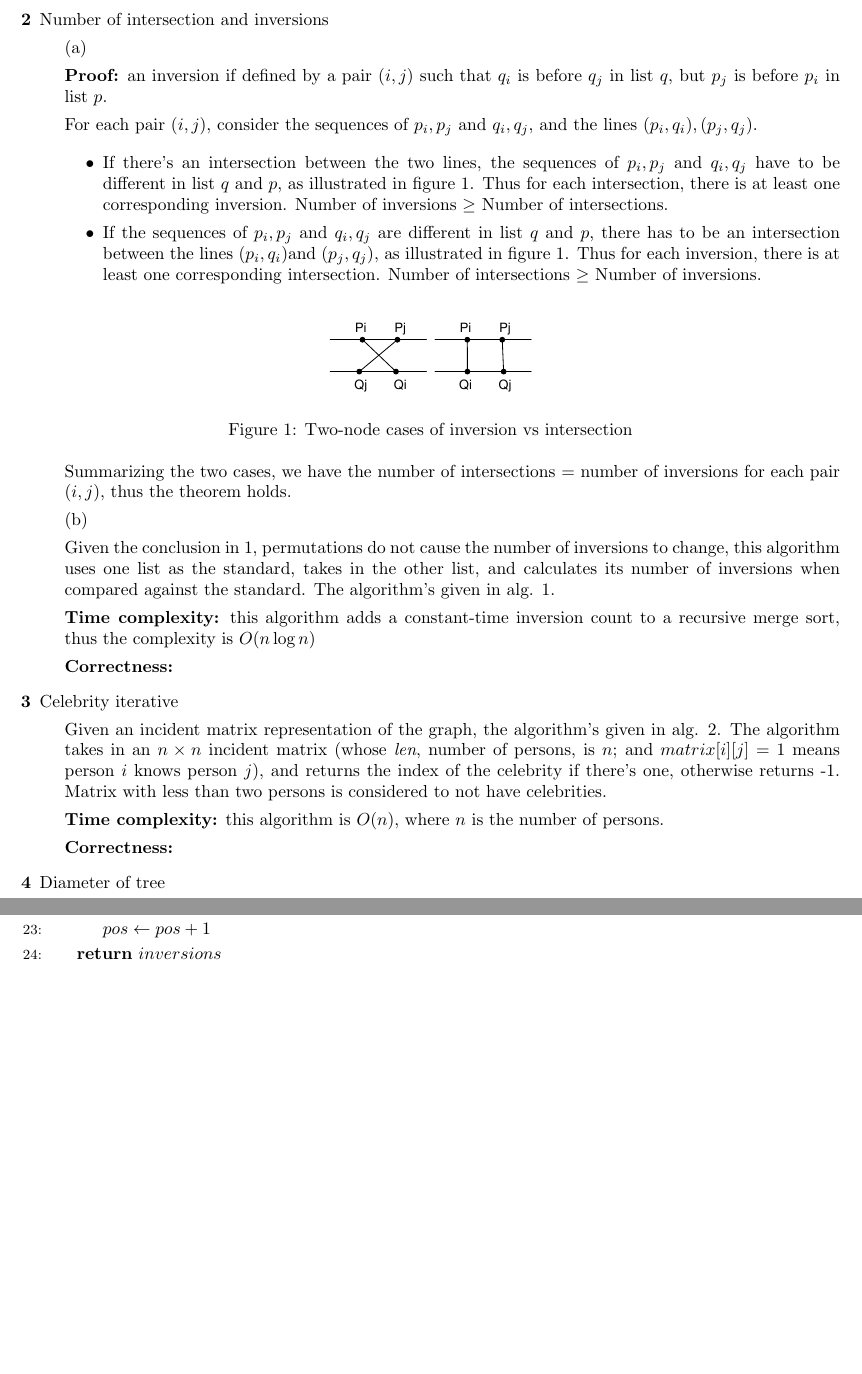
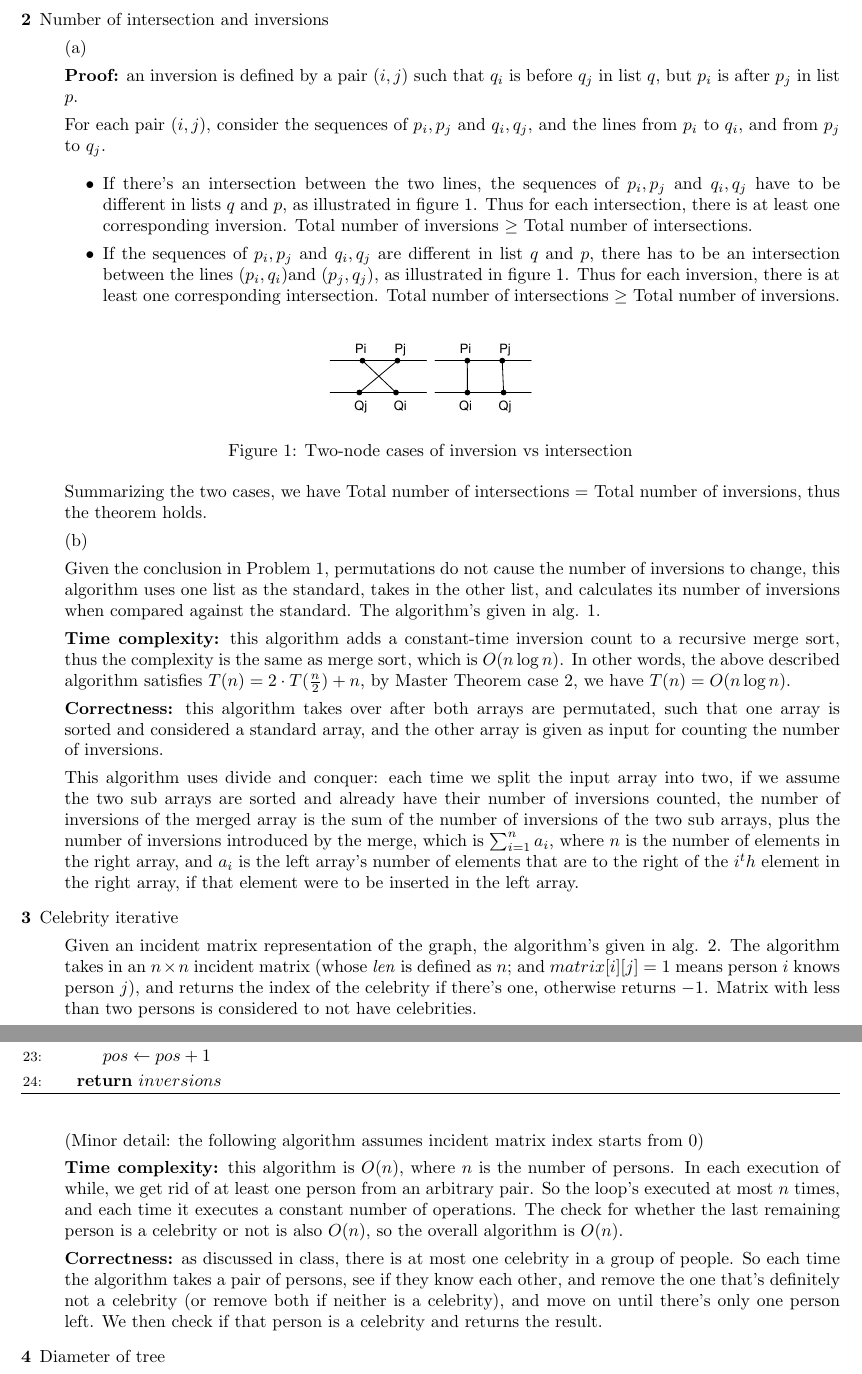
Before and after one commit to zhehaowang/ucla-cs180, a LaTeX problem sheet (hw2/hw2.tex): two parts of pages 2 and 3 of 5, joined at a grey line, cut so that both start at the same text, the shorter picture padded with empty space. Compiled offline with pdfLaTeX.

Commit message:
hw2: edge case handling for pb3 and test code for pb3

```diff
--- a/hw2/hw2.tex
+++ b/hw2/hw2.tex
@@ -60,16 +60,16 @@
 
   (a)
 
-  \textbf{Proof:} an inversion if defined by a pair $(i, j)$ such that $q_i$ is before $q_j$ in list $q$, but $p_j$ is before $p_i$ in list $p$.
+  \textbf{Proof:} an inversion is defined by a pair $(i, j)$ such that $q_i$ is before $q_j$ in list $q$, but $p_i$ is after $p_j$ in list $p$.
 
-  For each pair $(i, j)$, consider the sequences of $p_i, p_j$ and $q_i, q_j$, and the lines $(p_i, q_i), (p_j, q_j)$.
+  For each pair $(i, j)$, consider the sequences of $p_i, p_j$ and $q_i, q_j$, and the lines from $p_i$ to $q_i$, and from $p_j$ to $q_j$.
 
   \begin{itemize}
   \item
-  If there's an intersection between the two lines, the sequences of $p_i, p_j$ and $q_i, q_j$ have to be different in list $q$ and $p$, as illustrated in figure \ref{fig:pb2}. Thus for each intersection, there is at least one corresponding inversion. Number of inversions $\geq$ Number of intersections.
+  If there's an intersection between the two lines, the sequences of $p_i, p_j$ and $q_i, q_j$ have to be different in lists $q$ and $p$, as illustrated in figure \ref{fig:pb2}. Thus for each intersection, there is at least one corresponding inversion. Total number of inversions $\geq$ Total number of intersections.
 
   \item
-  If the sequences of $p_i, p_j$ and $q_i, q_j$ are different in list $q$ and $p$, there has to be an intersection between the lines $(p_i, q_i)$and $(p_j, q_j)$, as illustrated in figure \ref{fig:pb2}. Thus for each inversion, there is at least one corresponding intersection. Number of intersections $\geq$ Number of inversions.
+  If the sequences of $p_i, p_j$ and $q_i, q_j$ are different in list $q$ and $p$, there has to be an intersection between the lines $(p_i, q_i)$and $(p_j, q_j)$, as illustrated in figure \ref{fig:pb2}. Thus for each inversion, there is at least one corresponding intersection. Total number of intersections $\geq$ Total number of inversions.
 
   \end{itemize}
 
@@ -80,11 +80,11 @@
   \label{fig:pb2}
   \end{figure}
 
-  Summarizing the two cases, we have the number of intersections $ = $ number of inversions for each pair $(i,j)$, thus the theorem holds.
+  Summarizing the two cases, we have Total number of intersections $ = $ Total number of inversions, thus the theorem holds.
 
   (b)
 
-  Given the conclusion in 1, permutations do not cause the number of inversions to change, this algorithm uses one list as the standard, takes in the other list, and calculates its number of inversions when compared against the standard. The algorithm's given in alg. \ref{alg:number-of-inversions-mergesort}.
+  Given the conclusion in Problem 1, permutations do not cause the number of inversions to change, this algorithm uses one list as the standard, takes in the other list, and calculates its number of inversions when compared against the standard. The algorithm's given in alg. \ref{alg:number-of-inversions-mergesort}.
 
   \begin{algorithm}[h]
   \caption{Number of inversions for one list against a permutated standard}
@@ -129,13 +129,17 @@
     \end{algorithmic}
   \end{algorithm}
 
-  \textbf{Time complexity:} this algorithm adds a constant-time inversion count to a recursive merge sort, thus the complexity is $O(n\log n)$
+  \textbf{Time complexity:} this algorithm adds a constant-time inversion count to a recursive merge sort, thus the complexity is the same as merge sort, which is $O(n\log n)$. In other words, the above described algorithm satisfies $T(n) = 2 \cdot T(\frac{n}{2}) + n$, by Master Theorem case 2, we have $T(n) = O(n\log{n})$.
 
-  \textbf{Correctness:}
+  \textbf{Correctness:} this algorithm takes over after both arrays are permutated, such that one array is sorted and considered a standard array, and the other array is given as input for counting the number of inversions.
+
+  This algorithm uses divide and conquer: each time we split the input array into two, if we assume the two sub arrays are sorted and already have their number of inversions counted, the number of inversions of the merged array is the sum of the number of inversions of the two sub arrays, plus the number of inversions introduced by the merge, which is $\sum_{i=1}^{n}{a_i}$, where $n$ is the number of elements in the right array, and $a_i$ is the left array's number of elements that are to the right of the $i^th$ element in the right array, if that element were to be inserted in the left array.
 
 \item[3]{Celebrity iterative}
 
-  Given an incident matrix representation of the graph, the algorithm's given in alg. \ref{alg:celebrity-iterative}. The algorithm takes in an $n \times n$ incident matrix (whose \textit{len}, number of persons, is $n$; and $matrix[i][j] = 1$ means person $i$ knows person $j$), and returns the index of the celebrity if there's one, otherwise returns -1. Matrix with less than two persons is considered to not have celebrities.
+  Given an incident matrix representation of the graph, the algorithm's given in alg. \ref{alg:celebrity-iterative}. The algorithm takes in an $n \times n$ incident matrix (whose \textit{len} is defined as $n$; and $matrix[i][j] = 1$ means person $i$ knows person $j$), and returns the index of the celebrity if there's one, otherwise returns $-1$. Matrix with less than two persons is considered to not have celebrities.
+
+  (Minor detail: the following algorithm assumes incident matrix index starts from 0)
 
   \begin{algorithm}[h]
   \caption{Celebrity iterative}
@@ -178,9 +186,9 @@
     \end{algorithmic}
   \end{algorithm}
 
-  \textbf{Time complexity:} this algorithm is $O(n)$, where $n$ is the number of persons.
+  \textbf{Time complexity:} this algorithm is $O(n)$, where $n$ is the number of persons. In each execution of while, we get rid of at least one person from an arbitrary pair. So the loop's executed at most $n$ times, and each time it executes a constant number of operations. The check for whether the last remaining person is a celebrity or not is also $O(n)$, so the overall algorithm is $O(n)$.
 
-  \textbf{Correctness:}
+  \textbf{Correctness:} as discussed in class, there is at most one celebrity in a group of people. So each time the algorithm takes a pair of persons, see if they know each other, and remove the one that's definitely not a celebrity (or remove both if neither is a celebrity), and move on until there's only one person left. We then check if that person is a celebrity and returns the result.
 
 \item[4]{Diameter of tree}
 
```
Also changed, not shown: hw2/hw2.pdf, hw2/hw2.tex (8 more changed lines), 1 other file.
